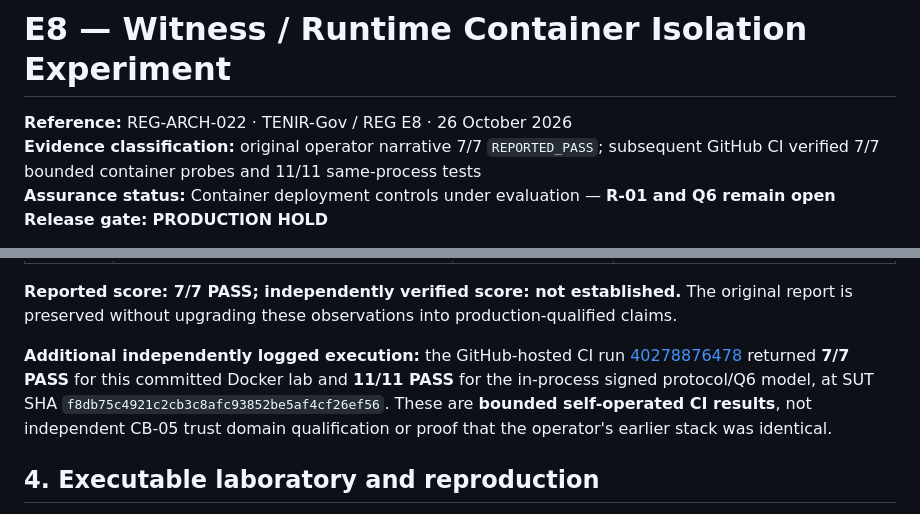
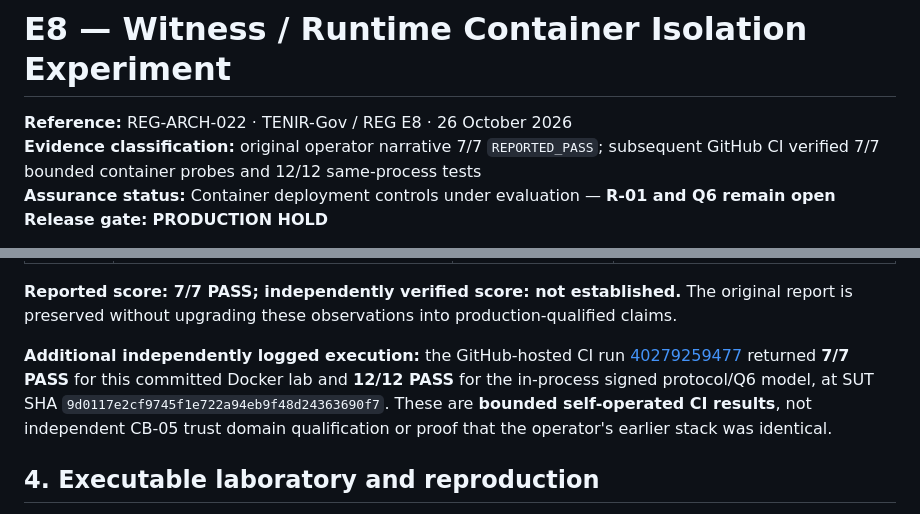
Before and after one commit to skiredj-prog/reg-conformance, a Markdown page: experiments/e8/README.md, 2 parts joined by grey strips. Rendered like a GitHub page.

Commit message:
docs(e8): link last successful 12+7 CI run and tested source SHA

```diff
--- a/experiments/e8/README.md
+++ b/experiments/e8/README.md
@@ -1,7 +1,7 @@
 # E8 — Witness / Runtime Container Isolation Experiment
 
 **Reference:** REG-ARCH-022 · TENIR-Gov / REG E8 · 26 October 2026
-**Evidence classification:** original operator narrative 7/7 `REPORTED_PASS`; subsequent GitHub CI verified 7/7 bounded container probes and 11/11 same-process tests
+**Evidence classification:** original operator narrative 7/7 `REPORTED_PASS`; subsequent GitHub CI verified 7/7 bounded container probes and 12/12 same-process tests
 **Assurance status:** Container deployment controls under evaluation — **R-01 and Q6 remain open**
 **Release gate:** **PRODUCTION HOLD**
 
@@ -98,10 +98,10 @@ The original report is preserved without upgrading these observations into
 production-qualified claims.
 
 **Additional independently logged execution:** the GitHub-hosted CI run
-[40278876478](https://github.com/skiredj-prog/reg-conformance/actions/runs/40278876478)
-returned **7/7 PASS** for this committed Docker lab and **11/11 PASS** for the
+[40279259477](https://github.com/skiredj-prog/reg-conformance/actions/runs/40279259477)
+returned **7/7 PASS** for this committed Docker lab and **12/12 PASS** for the
 in-process signed protocol/Q6 model, at SUT SHA
-`f8db75c4921c2cb3c8afc93852be5af4cf26ef56`.
+`9d0117e2cf9745f1e722a94eb9f48d24363690f7`.
 These are **bounded self-operated CI results**, not independent CB-05 trust
 domain qualification or proof that the operator's earlier stack was identical.
 
```
